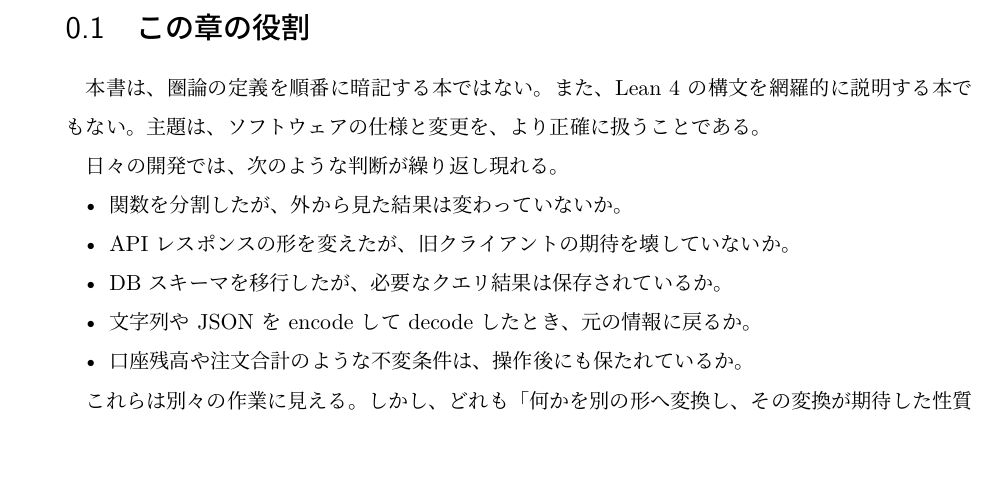
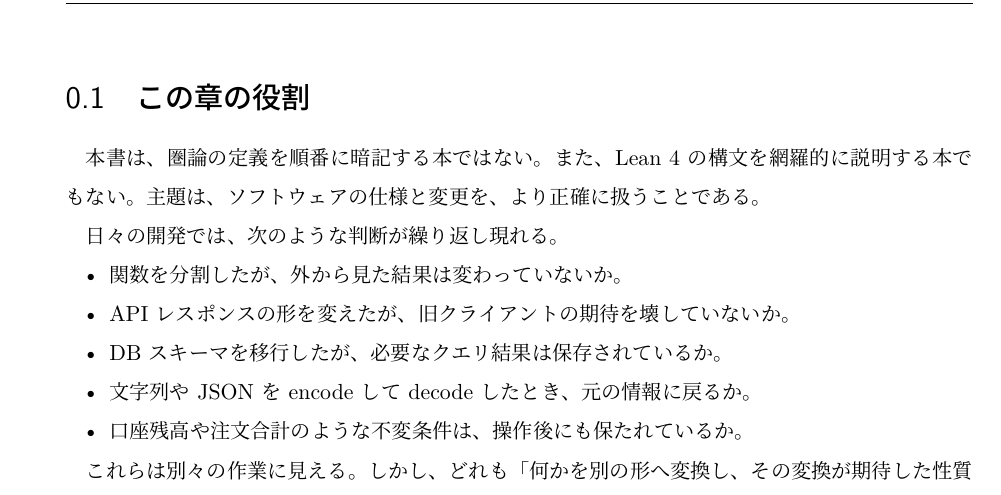
Before and after one commit to tsuji-tomonori/category-theory-lean4-for-engineers, a LaTeX book (main.tex, which reads preamble.tex): part of page 6 of 18, cut so that both start at the same text. Compiled offline with LuaLaTeX.

Commit message:
💄 style(tex): ページヘッダを左右固定に統一
- fancyhdr を導入し、章情報を左、ページ番号を右に固定。

- 章表示を 第N章 タイトル 形式へ調整。

- 検証: make 成功、偶数・奇数ページのPDF表示を確認済み。

```diff
--- a/preamble.tex
+++ b/preamble.tex
@@ -11,6 +11,8 @@
 \geometry{margin=25mm}
 \usepackage{setspace}
 \setstretch{1.12}
+\usepackage{fancyhdr}
+\setlength{\footskip}{12pt}
 \usepackage{enumitem}
 \setlist{nosep,leftmargin=2em}
 \usepackage{booktabs,longtable,array}
@@ -53,6 +55,22 @@
 \usepackage[hidelinks]{hyperref}
 \usepackage[nameinlink,noabbrev]{cleveref}
 
+% Page headers
+\renewcommand{\chaptermark}[1]{\markboth{第\thechapter 章\quad #1}{}}
+\pagestyle{fancy}
+\fancyhf{}
+\fancyhead[L]{\nouppercase{\leftmark}}
+\fancyhead[R]{\thepage}
+\renewcommand{\headrulewidth}{0.4pt}
+\renewcommand{\footrulewidth}{0pt}
+\fancypagestyle{plain}{%
+  \fancyhf{}%
+  \fancyhead[L]{\nouppercase{\leftmark}}%
+  \fancyhead[R]{\thepage}%
+  \renewcommand{\headrulewidth}{0.4pt}%
+  \renewcommand{\footrulewidth}{0pt}%
+}
+
 % Japanese captions
 \renewcommand{\figurename}{図}
 \renewcommand{\tablename}{表}
```
